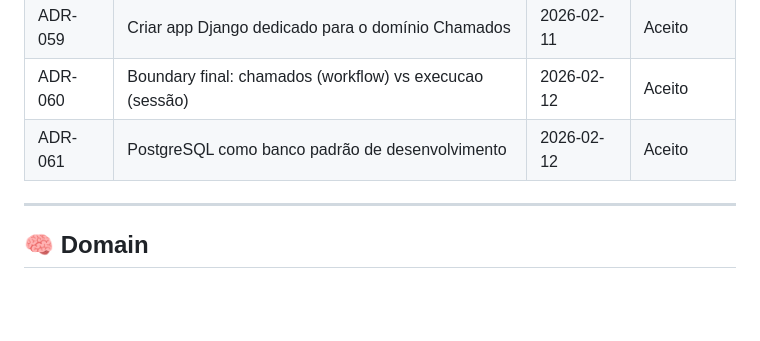
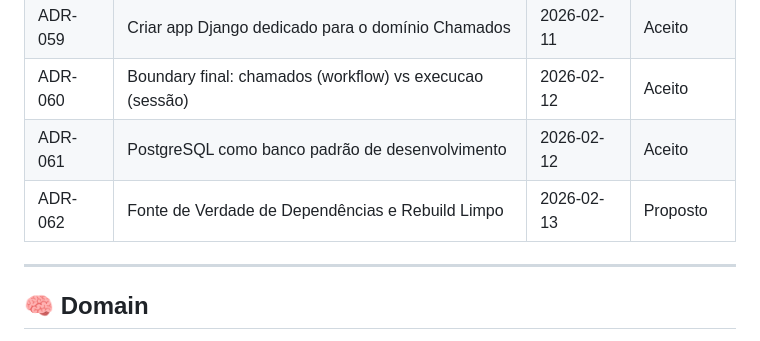
Before and after one commit to JonasFarias93/expansao360, a Markdown page: DECISIONS/README.md, the part around the change. GitHub-like rendering; blank space fills up the shorter version.

Commit message:
docs: registrar fonte de verdade das dependências

```diff
--- a/DECISIONS/README.md
+++ b/DECISIONS/README.md
@@ -35,6 +35,7 @@ que impacta arquitetura, domínio, UI, processo ou governança.
 | ADR-059 | Criar app Django dedicado para o domínio Chamados | 2026-02-11 | Aceito |
 | ADR-060 | Boundary final: chamados (workflow) vs execucao (sessão) | 2026-02-12 | Aceito |
 | ADR-061 | PostgreSQL como banco padrão de desenvolvimento | 2026-02-12 | Aceito |
+| ADR-062 | Fonte de Verdade de Dependências e Rebuild Limpo | 2026-02-13 | Proposto |
 
 ---
 
```
Also changed, not shown: DECISIONS/architecture/ADR-062-fonte-de-verdade-dependencias.md (added, +66 -0 lines).
